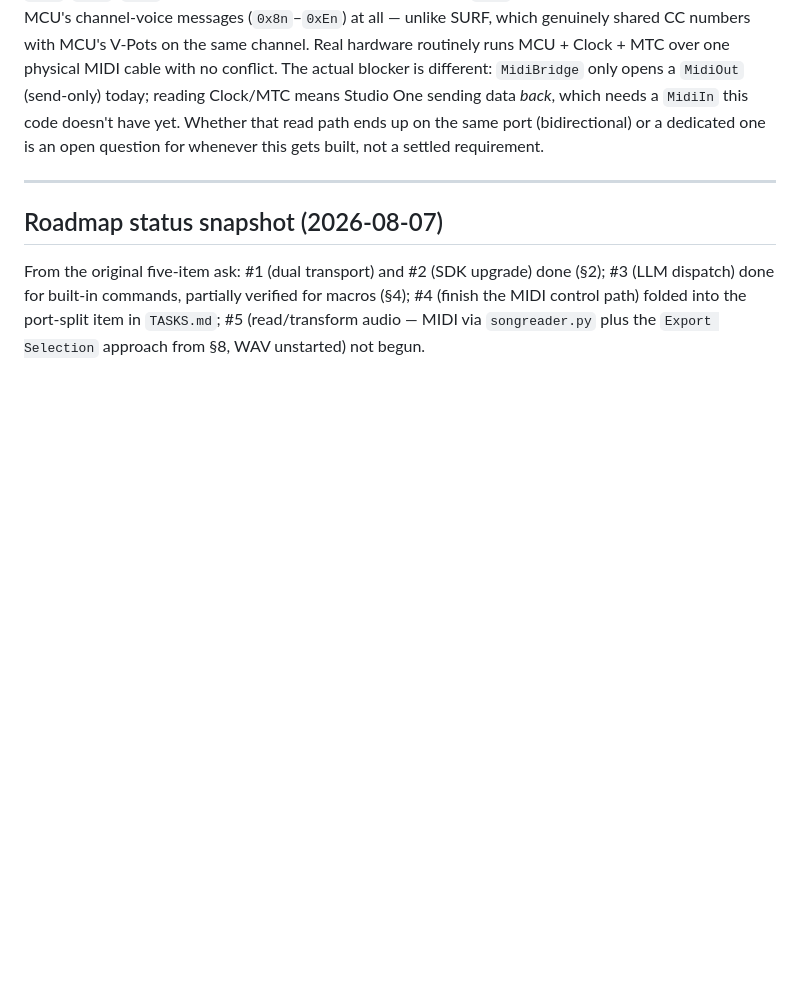
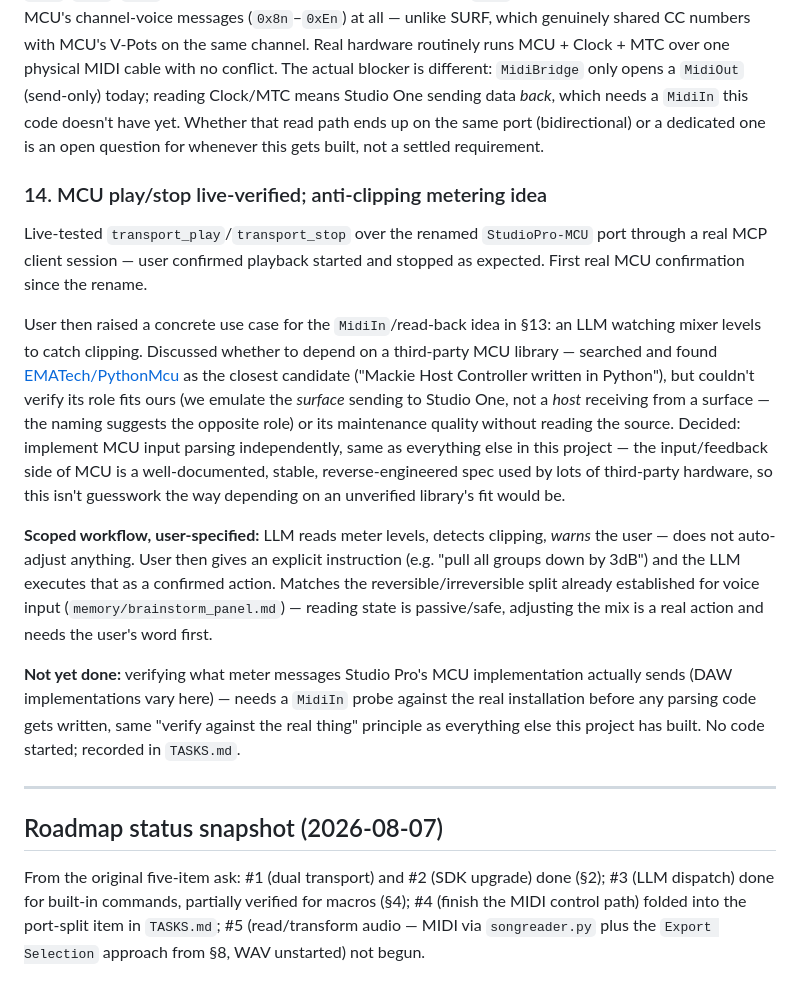
Before and after one commit to pajdarova/FenderStudioProMCP, a Markdown page: memory/2026-08.md, the part around the change. Rendered like a GitHub page; blank space fills up the shorter version.

Commit message:
Record anti-clipping metering idea; confirm MCU play/stop live
Live-verified transport_play/transport_stop over the renamed
StudioPro-MCU port -- first real MCU confirmation since the rename.

Discussed depending on EMATech/PythonMcu vs. implementing MCU input
(MidiIn) parsing independently for a future anti-clipping feature.
Decided independent implementation: MCU's input/feedback side is a
well-documented, stable spec (unlike the found library's unclear fit
and maintenance status), consistent with how everything else in this
project has been built by verifying against the real installation
rather than trusting external docs/libraries blind.

User-specified workflow: LLM reads meter levels and warns on clipping,
does not auto-adjust; the user gives an explicit follow-up instruction
("pull all groups down by 3dB") that gets executed as a confirmed
action. No code yet -- needs a MidiIn probe against the real Studio
Pro installation first to see what meter messages it actually sends.

Co-Authored-By: Claude Sonnet 5 <noreply@anthropic.com>

```diff
--- a/memory/2026-08.md
+++ b/memory/2026-08.md
@@ -280,6 +280,40 @@ code doesn't have yet. Whether that read path ends up on the same port
 (bidirectional) or a dedicated one is an open question for whenever this
 gets built, not a settled requirement.
 
+### 14. MCU play/stop live-verified; anti-clipping metering idea
+
+Live-tested `transport_play`/`transport_stop` over the renamed
+`StudioPro-MCU` port through a real MCP client session — user confirmed
+playback started and stopped as expected. First real MCU confirmation since
+the rename.
+
+User then raised a concrete use case for the `MidiIn`/read-back idea in §13:
+an LLM watching mixer levels to catch clipping. Discussed whether to depend
+on a third-party MCU library — searched and found
+[EMATech/PythonMcu](https://github.com/EMATech/PythonMcu) as the closest
+candidate ("Mackie Host Controller written in Python"), but couldn't verify
+its role fits ours (we emulate the *surface* sending to Studio One, not a
+*host* receiving from a surface — the naming suggests the opposite role) or
+its maintenance quality without reading the source. Decided: implement MCU
+input parsing independently, same as everything else in this project — the
+input/feedback side of MCU is a well-documented, stable, reverse-engineered
+spec used by lots of third-party hardware, so this isn't guesswork the way
+depending on an unverified library's fit would be.
+
+**Scoped workflow, user-specified:** LLM reads meter levels, detects
+clipping, *warns* the user — does not auto-adjust anything. User then gives
+an explicit instruction (e.g. "pull all groups down by 3dB") and the LLM
+executes that as a confirmed action. Matches the reversible/irreversible
+split already established for voice input (`memory/brainstorm_panel.md`) —
+reading state is passive/safe, adjusting the mix is a real action and needs
+the user's word first.
+
+**Not yet done:** verifying what meter messages Studio Pro's MCU
+implementation actually sends (DAW implementations vary here) — needs a
+`MidiIn` probe against the real installation before any parsing code gets
+written, same "verify against the real thing" principle as everything else
+this project has built. No code started; recorded in `TASKS.md`.
+
 ---
 
 ## Roadmap status snapshot (2026-08-07)
```
Also changed, not shown: TASKS.md (+1 -0 lines).
